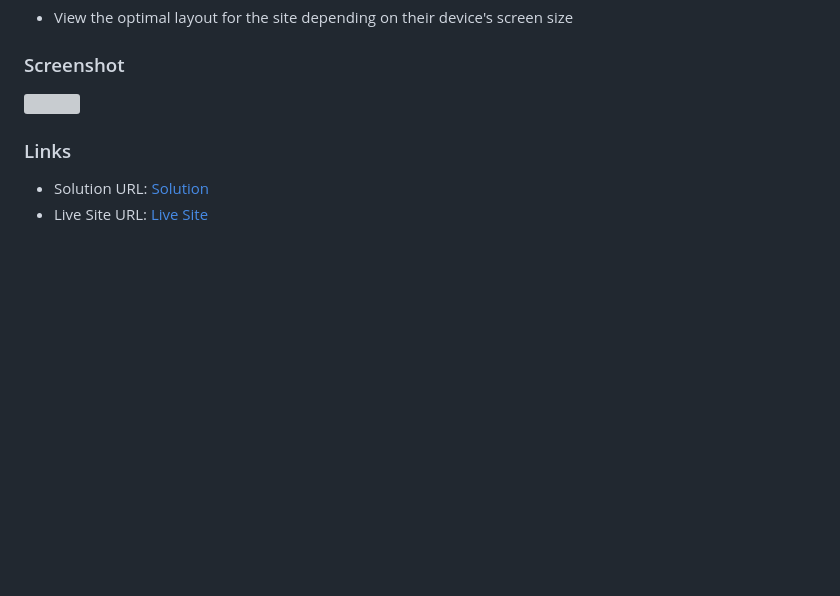
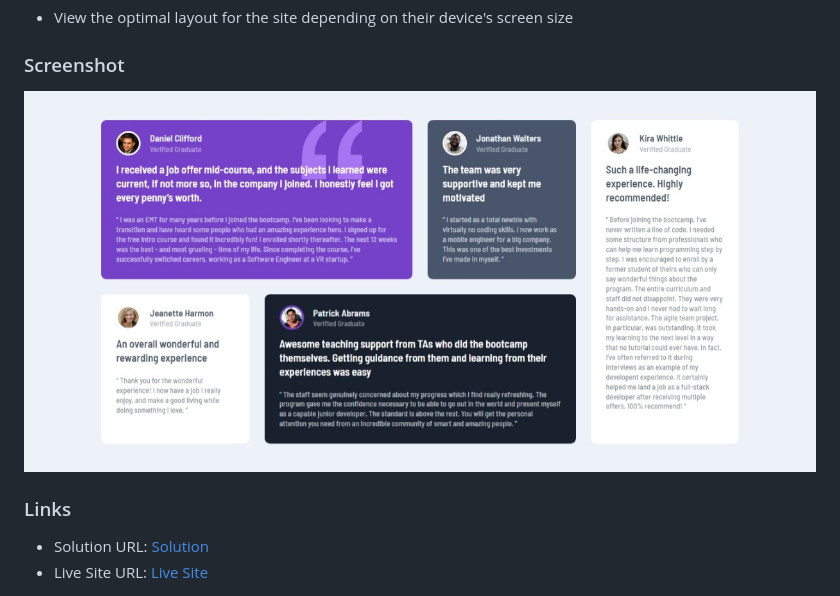
Before and after one commit to SoulOfMo/testimonials-grid-section-main, a Markdown page: README.md, the part around the change. GitHub-like rendering; pictures changed too: images/screenshot.jpeg (added); blank space fills up the shorter version; grey boxes are pictures that could not be loaded.

Commit message:
screenshot added

```diff
--- a/README.md
+++ b/README.md
@@ -27,7 +27,7 @@ Users should be able to:
 
 ### Screenshot
 
-![](./screenshot.jpg)
+![](./images/screenshot.jpeg)
 
 ### Links
 
```
